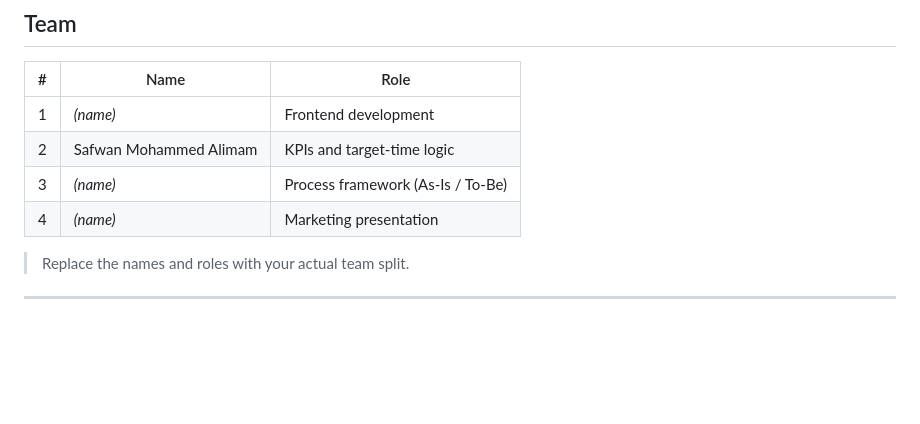
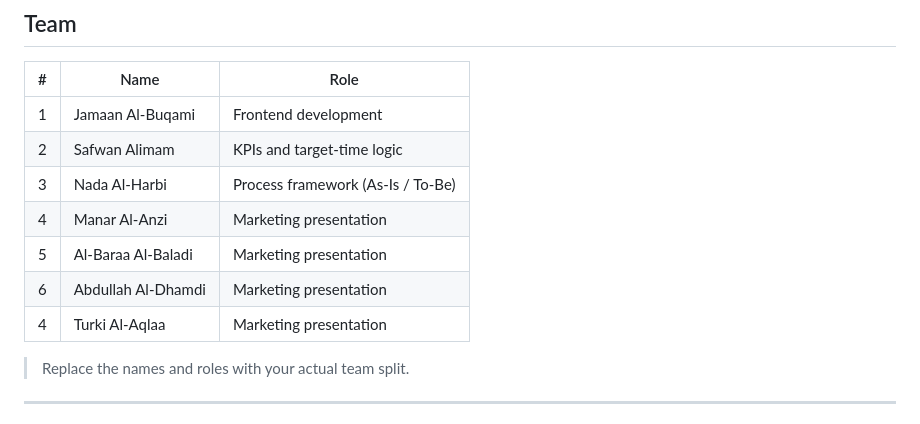
Before and after one commit to Safwan-Alemam/Smart-ER-Triage-Dashboard, a Markdown page: README.md, the part around the change. Drawn GitHub-style; blank space fills up the shorter version.

Commit message:
Revise team member details in README
Updated team member names and roles in the README.

```diff
--- a/README.md
+++ b/README.md
@@ -19,10 +19,14 @@ A digital board for hospital emergency departments. It orders patients by clinic
 
 | # | Name | Role |
 |---|------|------|
-| 1 | _(name)_ | Frontend development |
-| 2 | Safwan Mohammed Alimam | KPIs and target-time logic |
-| 3 | _(name)_ | Process framework (As-Is / To-Be) |
-| 4 | _(name)_ | Marketing presentation |
+| 1 | Jamaan Al-Buqami | Frontend development |
+| 2 | Safwan Alimam | KPIs and target-time logic |
+| 3 | Nada Al-Harbi | Process framework (As-Is / To-Be) |
+| 4 | Manar Al-Anzi | Marketing presentation |
+| 5 | Al-Baraa Al-Baladi | Marketing presentation |
+| 6 | Abdullah Al-Dhamdi | Marketing presentation |
+| 4 | Turki Al-Aqlaa | Marketing presentation |
+
 
 > Replace the names and roles with your actual team split.
 
```
